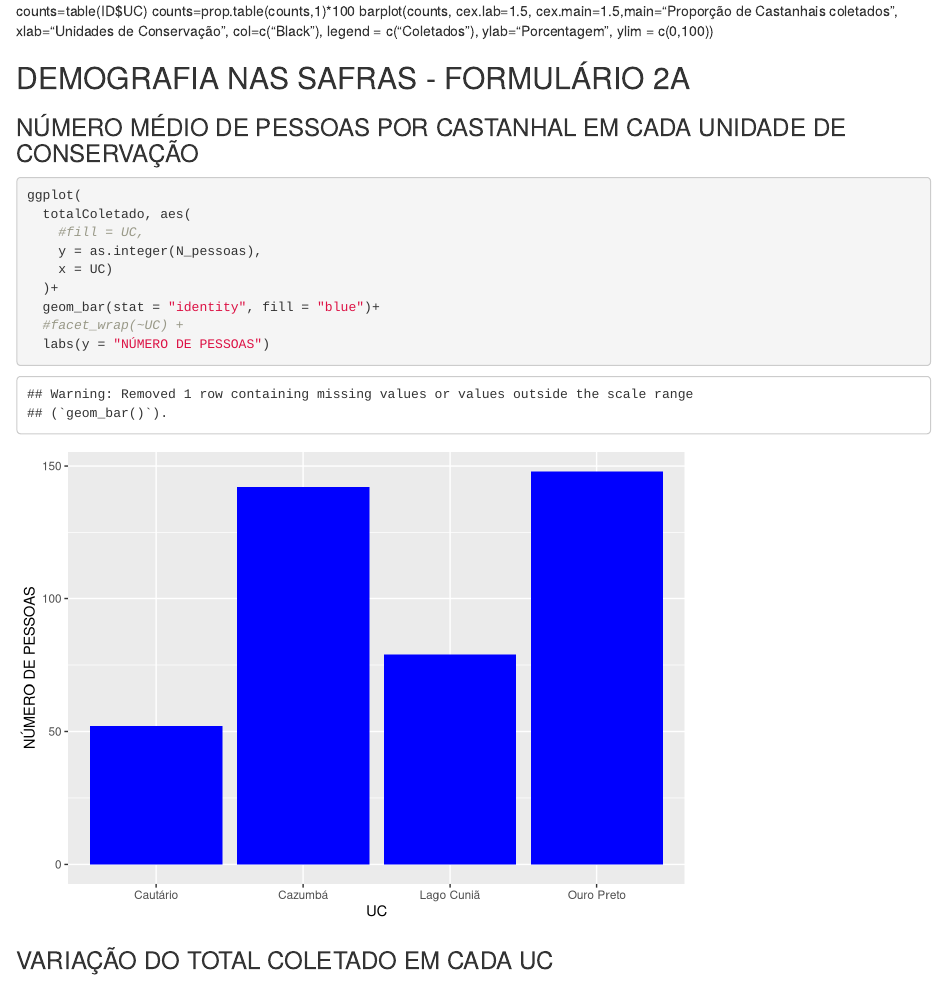
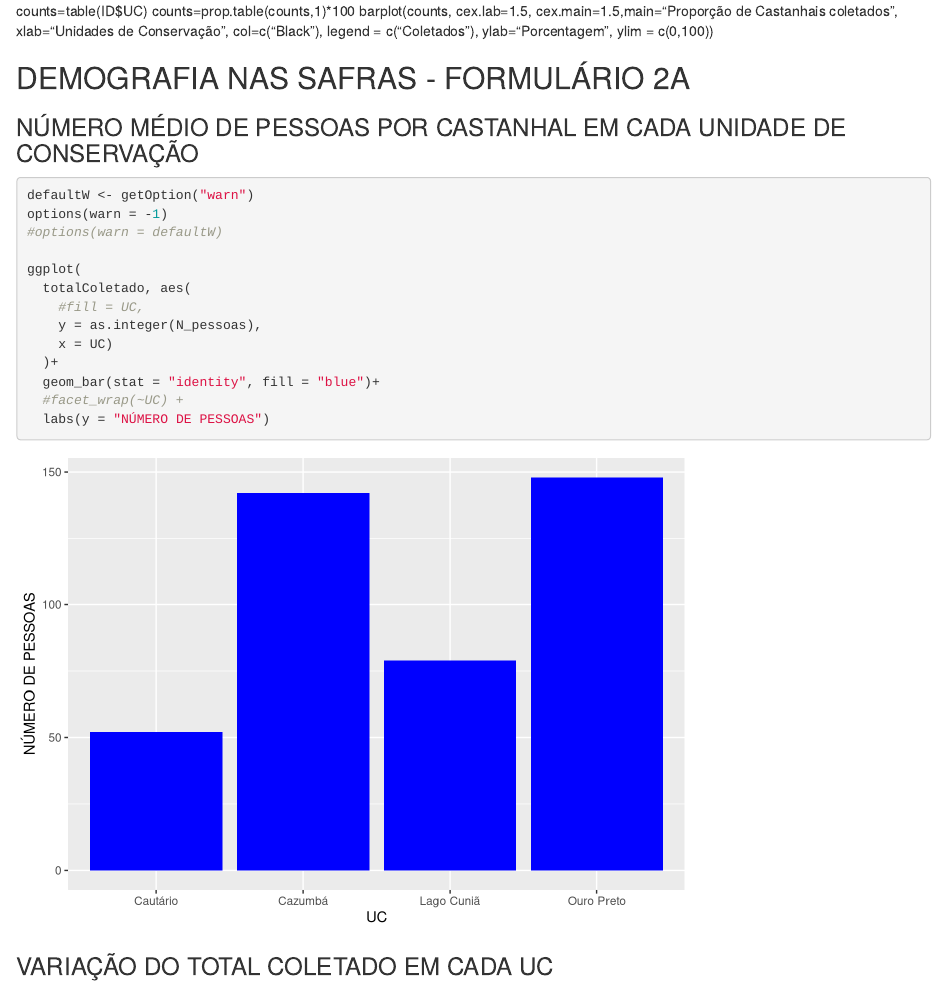
Before and after one commit to pardalismitis/monitoraCastanha, an R Markdown document (exploracaoDeDados/exploracaoDeDadosBasico.Rmd): the page in a window 1100 px wide, from 1030 px down. Rendered offline with R 4.5, knitr and Pandoc, with nearby package versions; code that draws random numbers runs with fixed seeds of ours; some code elsewhere in the file could not run offline.

Commit message:
Pequenos ajustes

````diff
--- a/exploracaoDeDados/exploracaoDeDadosBasico.Rmd
+++ b/exploracaoDeDados/exploracaoDeDadosBasico.Rmd
@@ -114,6 +114,10 @@ counts=table(ID\$UC) counts=prop.table(counts,1)\*100 barplot(counts, cex.lab=1.
 
 ### NÚMERO MÉDIO DE PESSOAS POR CASTANHAL EM CADA UNIDADE DE CONSERVAÇÃO
 ```{r}
+defaultW <- getOption("warn")
+options(warn = -1)
+#options(warn = defaultW)
+
 ggplot(
   totalColetado, aes(
     #fill = UC,
````
